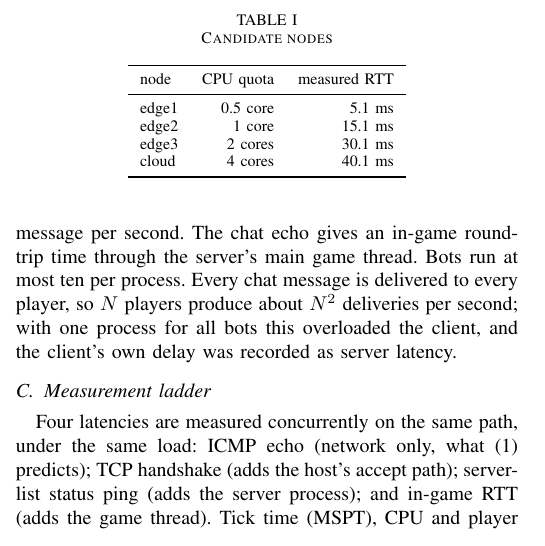
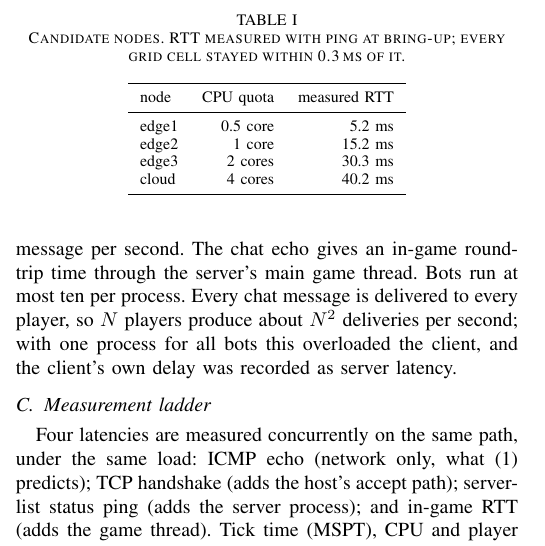
Before and after one commit to ankamteja/latency-aware-edge-game-placement, a LaTeX paper (report/main.tex): part of one column of page 2 of 6, cut so that both start at the same text. Compiled offline with pdfLaTeX.

Commit message:
docs: one set of RTT values everywhere, the ping measurements every model uses

```diff
--- a/report/main.tex
+++ b/report/main.tex
@@ -161,16 +161,16 @@ deliberate: the nearest node is the weakest.
 
 \begin{table}[t]
 \centering
-\caption{Candidate nodes}
+\caption{Candidate nodes. RTT measured with ping at bring-up; every grid cell stayed within 0.3\,ms of it.}
 \label{tab:nodes}
 \begin{tabular}{lrr}
 \toprule
 node & CPU quota & measured RTT \\
 \midrule
-edge1 & 0.5 core & 5.1 ms \\
-edge2 & 1 core   & 15.1 ms \\
-edge3 & 2 cores  & 30.1 ms \\
-cloud & 4 cores  & 40.1 ms \\
+edge1 & 0.5 core & 5.2 ms \\
+edge2 & 1 core   & 15.2 ms \\
+edge3 & 2 cores  & 30.3 ms \\
+cloud & 4 cores  & 40.2 ms \\
 \bottomrule
 \end{tabular}
 \end{table}
```
Also changed, not shown: docs/08-results.md (+3 -2 lines), report/main.pdf.
